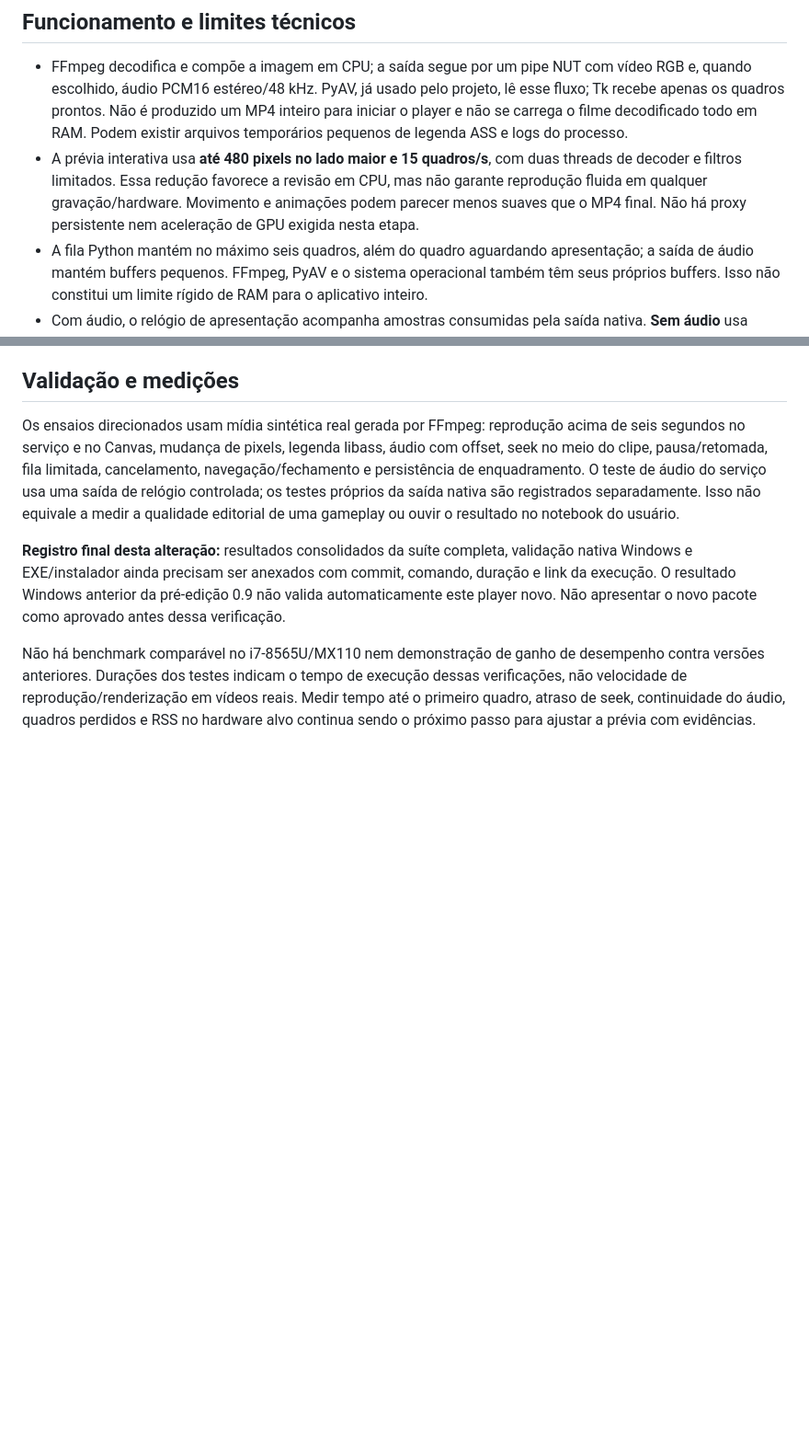
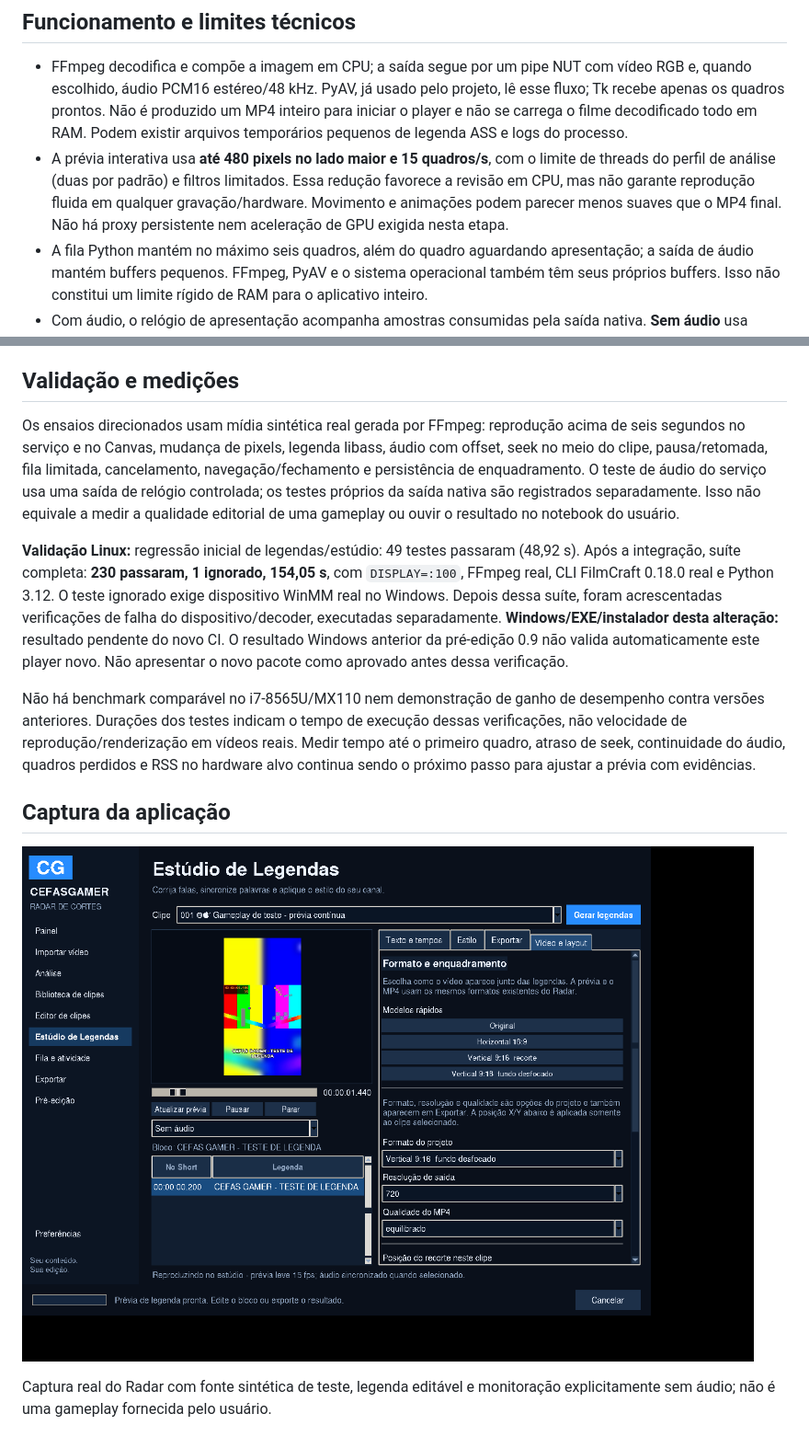
Before and after one commit to PedroHenrique1788/Radar, a Markdown page: docs/PLAYER_ESTUDIO.md, 2 parts joined by grey strips. Shown at 92% size. Drawn GitHub-style; pictures changed too: docs/player-estudio.png (added); blank space fills up the shorter version.

Commit message:
docs: registra player real, controles e validação Linux

```diff
--- a/docs/PLAYER_ESTUDIO.md
+++ b/docs/PLAYER_ESTUDIO.md
@@ -41,7 +41,7 @@ Ao reabrir, selecione o clipe no Estúdio de Legendas e confira sua prévia. As
 ## Funcionamento e limites técnicos
 
 - FFmpeg decodifica e compõe a imagem em CPU; a saída segue por um pipe NUT com vídeo RGB e, quando escolhido, áudio PCM16 estéreo/48 kHz. PyAV, já usado pelo projeto, lê esse fluxo; Tk recebe apenas os quadros prontos. Não é produzido um MP4 inteiro para iniciar o player e não se carrega o filme decodificado todo em RAM. Podem existir arquivos temporários pequenos de legenda ASS e logs do processo.
-- A prévia interativa usa **até 480 pixels no lado maior e 15 quadros/s**, com duas threads de decoder e filtros limitados. Essa redução favorece a revisão em CPU, mas não garante reprodução fluida em qualquer gravação/hardware. Movimento e animações podem parecer menos suaves que o MP4 final. Não há proxy persistente nem aceleração de GPU exigida nesta etapa.
+- A prévia interativa usa **até 480 pixels no lado maior e 15 quadros/s**, com o limite de threads do perfil de análise (duas por padrão) e filtros limitados. Essa redução favorece a revisão em CPU, mas não garante reprodução fluida em qualquer gravação/hardware. Movimento e animações podem parecer menos suaves que o MP4 final. Não há proxy persistente nem aceleração de GPU exigida nesta etapa.
 - A fila Python mantém no máximo seis quadros, além do quadro aguardando apresentação; a saída de áudio mantém buffers pequenos. FFmpeg, PyAV e o sistema operacional também têm seus próprios buffers. Isso não constitui um limite rígido de RAM para o aplicativo inteiro.
 - Com áudio, o relógio de apresentação acompanha amostras consumidas pela saída nativa. **Sem áudio** usa relógio monotônico local. O player monitora uma faixa de cada vez e não soma automaticamente mix, voz e jogo. Áudio externo usado apenas para transcrição não é acrescentado ao player.
 - Windows usa **WinMM** e a saída padrão; Linux usa **ALSA**. As chamadas usam `ctypes` e bibliotecas do sistema, sem nova dependência Python. Se o dispositivo ALSA não oferecer pausa nativa, o áudio é parado e o controlador preserva o cursor para reiniciar a decodificação ao retomar. Isso pode causar uma pequena espera na retomada; não há alegação de pausa nativa quando o driver não a suporta. Áudio em macOS e em outros sistemas não foi implementado/validado nesta etapa.
@@ -57,6 +57,12 @@ A organização dos controles e a experiência de player foram estudadas no [Cli
 
 Os ensaios direcionados usam mídia sintética real gerada por FFmpeg: reprodução acima de seis segundos no serviço e no Canvas, mudança de pixels, legenda libass, áudio com offset, seek no meio do clipe, pausa/retomada, fila limitada, cancelamento, navegação/fechamento e persistência de enquadramento. O teste de áudio do serviço usa uma saída de relógio controlada; os testes próprios da saída nativa são registrados separadamente. Isso não equivale a medir a qualidade editorial de uma gameplay ou ouvir o resultado no notebook do usuário.
 
-**Registro final desta alteração:** resultados consolidados da suíte completa, validação nativa Windows e EXE/instalador ainda precisam ser anexados com commit, comando, duração e link da execução. O resultado Windows anterior da pré-edição 0.9 não valida automaticamente este player novo. Não apresentar o novo pacote como aprovado antes dessa verificação.
+**Validação Linux:** regressão inicial de legendas/estúdio: 49 testes passaram (48,92 s). Após a integração, suíte completa: **230 passaram, 1 ignorado, 154,05 s**, com `DISPLAY=:100`, FFmpeg real, CLI FilmCraft 0.18.0 real e Python 3.12. O teste ignorado exige dispositivo WinMM real no Windows. Depois dessa suíte, foram acrescentadas verificações de falha do dispositivo/decoder, executadas separadamente. **Windows/EXE/instalador desta alteração:** resultado pendente do novo CI. O resultado Windows anterior da pré-edição 0.9 não valida automaticamente este player novo. Não apresentar o novo pacote como aprovado antes dessa verificação.
 
 Não há benchmark comparável no i7-8565U/MX110 nem demonstração de ganho de desempenho contra versões anteriores. Durações dos testes indicam o tempo de execução dessas verificações, não velocidade de reprodução/renderização em vídeos reais. Medir tempo até o primeiro quadro, atraso de seek, continuidade do áudio, quadros perdidos e RSS no hardware alvo continua sendo o próximo passo para ajustar a prévia com evidências.
+
+## Captura da aplicação
+
+![Player contínuo no Canvas e aba Vídeo e layout](player-estudio.png)
+
+Captura real do Radar com fonte sintética de teste, legenda editável e monitoração explicitamente sem áudio; não é uma gameplay fornecida pelo usuário.
```
